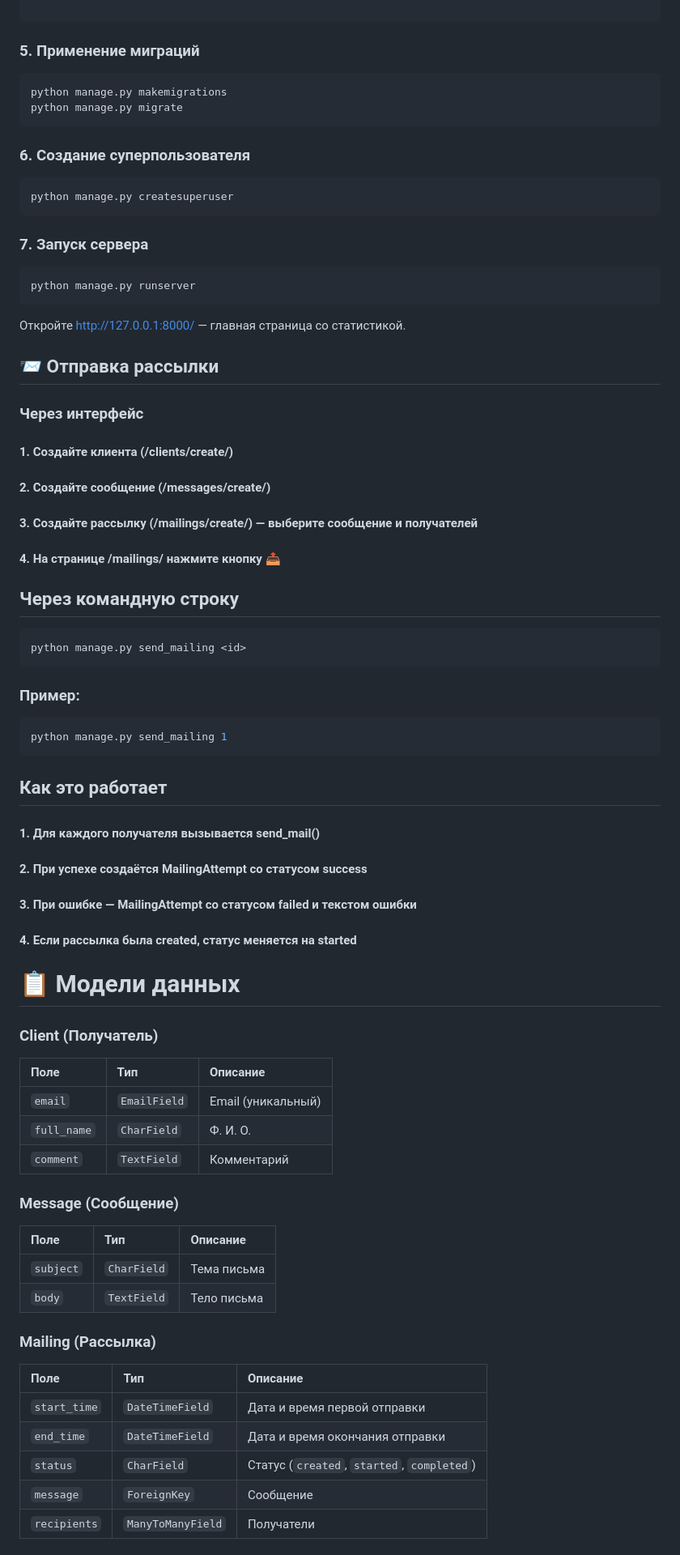
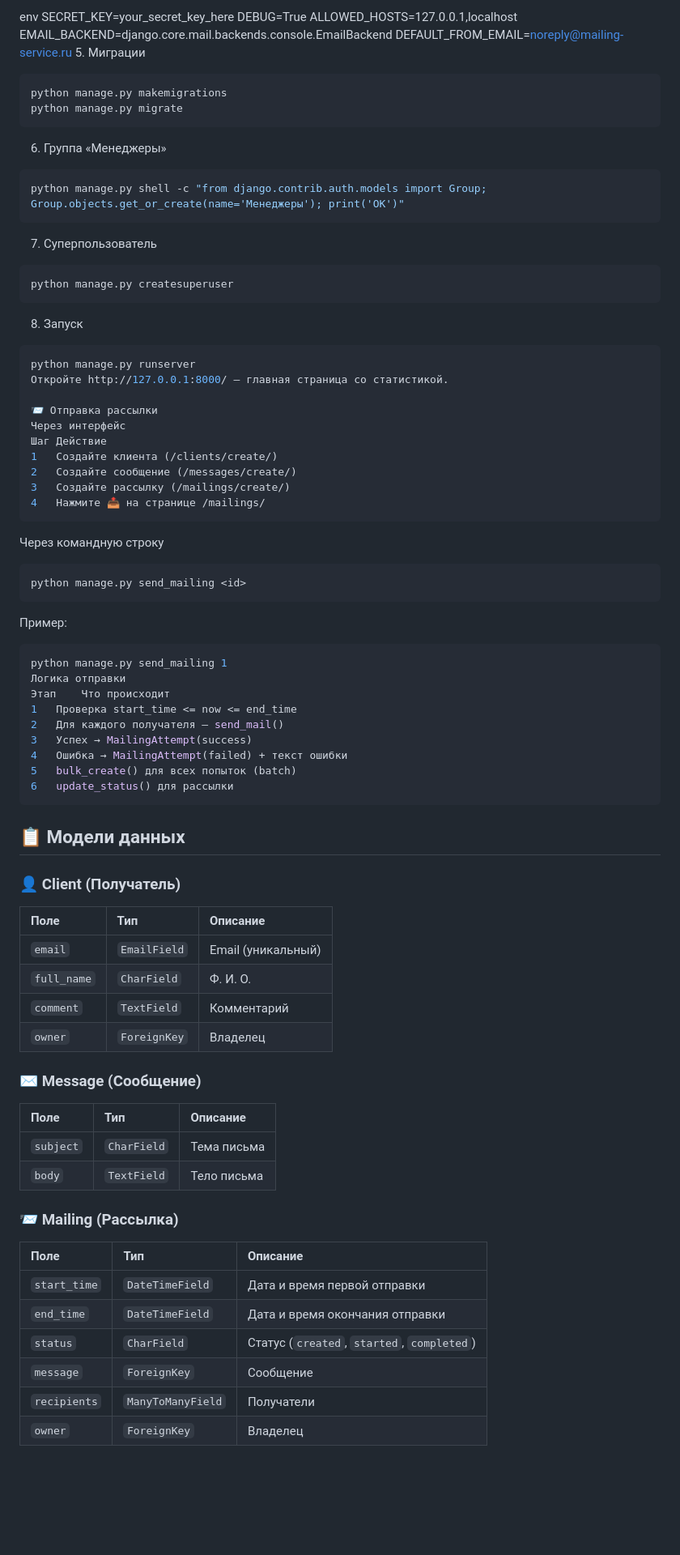
Before and after one commit to genchik691/Mailing_service, a Markdown page: README.md, the part around one of its changes. Shown at 81% size. Drawn GitHub-style; blank space fills up the shorter version.

````diff
--- a/README.md
+++ b/README.md
@@ -139,67 +158,73 @@ pip install -r requirements.txt
 Создайте .env на основе .env.template:
 
-~~~
-### 5. Применение миграций
+env
+SECRET_KEY=your_secret_key_here
+DEBUG=True
+ALLOWED_HOSTS=127.0.0.1,localhost
+EMAIL_BACKEND=django.core.mail.backends.console.EmailBackend
+DEFAULT_FROM_EMAIL=noreply@mailing-service.ru
+5. Миграции
 ```bash
 python manage.py makemigrations
 python manage.py migrate
 ```
-### 6. Создание суперпользователя
+6. Группа «Менеджеры»
+```bash
+python manage.py shell -c "from django.contrib.auth.models import Group; Group.objects.get_or_create(name='Менеджеры'); print('OK')"
+```
+7. Суперпользователь
 ```bash
 python manage.py createsuperuser
 ```
-### 7. Запуск сервера
+8. Запуск
 ```bash
 python manage.py runserver
-```
 Откройте http://127.0.0.1:8000/ — главная страница со статистикой.
 
-## 📨 Отправка рассылки
-### Через интерфейс
-#### 1. Создайте клиента (/clients/create/)
-
-#### 2. Создайте сообщение (/messages/create/)
-
-#### 3. Создайте рассылку (/mailings/create/) — выберите сообщение и получателей
-
-#### 4. На странице /mailings/ нажмите кнопку 📤
-
-## Через командную строку
+📨 Отправка рассылки
+Через интерфейс
+Шаг	Действие
+1	Создайте клиента (/clients/create/)
+2	Создайте сообщение (/messages/create/)
+3	Создайте рассылку (/mailings/create/)
+4	Нажмите 📤 на странице /mailings/
+```
+Через командную строку
 ```bash
 python manage.py send_mailing <id>
 ```
-### Пример:
+Пример:
 
 ```bash
 python manage.py send_mailing 1
+Логика отправки
+Этап	Что происходит
+1	Проверка start_time <= now <= end_time
+2	Для каждого получателя — send_mail()
+3	Успех → MailingAttempt(success)
+4	Ошибка → MailingAttempt(failed) + текст ошибки
+5	bulk_create() для всех попыток (batch)
+6	update_status() для рассылки
 ```
-## Как это работает
-#### 1. Для каждого получателя вызывается send_mail()
+## 📋 Модели данных
 
-#### 2. При успехе создаётся MailingAttempt со статусом success
-
-#### 3. При ошибке — MailingAttempt со статусом failed и текстом ошибки
-
-#### 4. Если рассылка была created, статус меняется на started
-
-# 📋 Модели данных
-
-### Client (Получатель)
+### 👤 Client (Получатель)
 
 | Поле | Тип | Описание |
 |:-----|:----|:---------|
 | `email` | `EmailField` | Email (уникальный) |
 | `full_name` | `CharField` | Ф. И. О. |
 | `comment` | `TextField` | Комментарий |
+| `owner` | `ForeignKey` | Владелец |
 
-### Message (Сообщение)
+### ✉️ Message (Сообщение)
 
 | Поле | Тип | Описание |
 |:-----|:----|:---------|
 | `subject` | `CharField` | Тема письма |
 | `body` | `TextField` | Тело письма |
 
-### Mailing (Рассылка)
+### 📨 Mailing (Рассылка)
 
 | Поле | Тип | Описание |
 |:-----|:----|:---------|
@@ -208,4 +233,5 @@ python manage.py send_mailing 1
 | `status` | `CharField` | Статус (`created`, `started`, `completed`) |
 | `message` | `ForeignKey` | Сообщение |
 | `recipients` | `ManyToManyField` | Получатели |
+| `owner` | `ForeignKey` | Владелец |
 
````
Also changed, not shown: other parts of README.md (+147 -45 lines).
